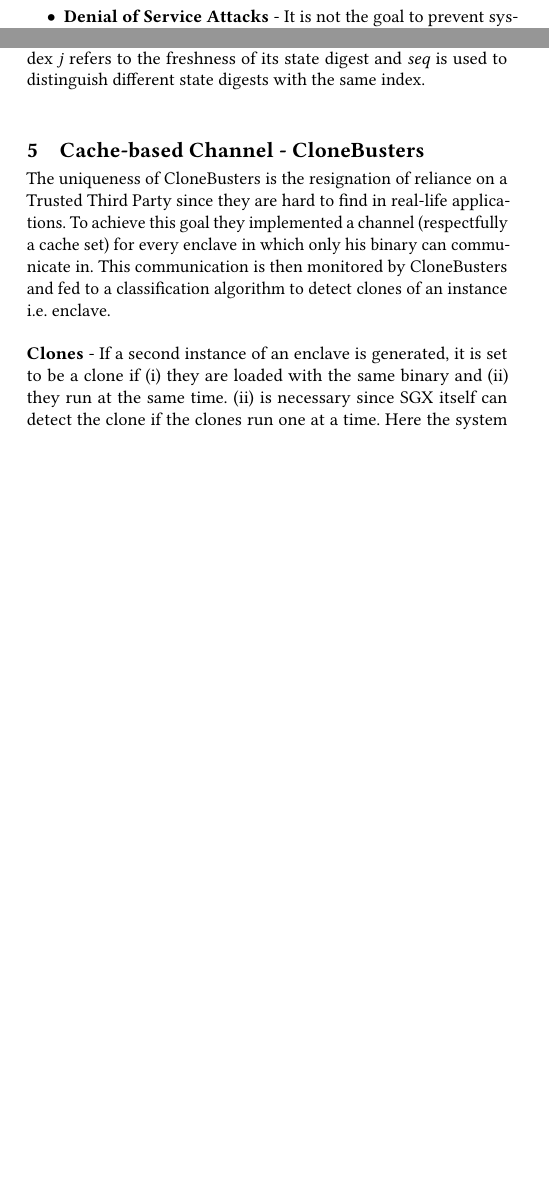
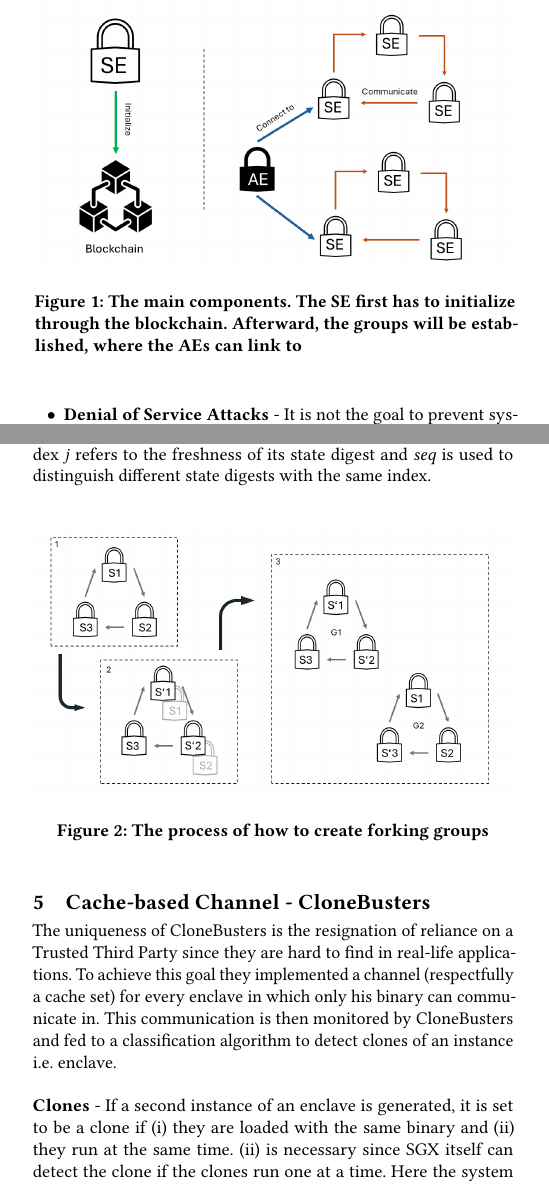
Before and after one commit to Matija024/AKSS-GIT, a LaTeX paper (Paper.tex, which reads 3-ESCCC.tex): two parts of the columns of pages 2 and 3 of 4, joined at a grey line, cut at the place of the change, the shorter picture padded with empty space. Compiled offline with pdfLaTeX.

Commit message:
Final Paper with Figures

```diff
--- a/3-ESCCC.tex
+++ b/3-ESCCC.tex
@@ -5,7 +5,15 @@
      \item \textbf{Security} - The ~safety~ and ~liveness~ properties of the TEE programs will be guaranteed.
      \item \textbf{Performance} - Achieving the security goals will not significantly impact performance. In detail, the aim is low latency for state updates and read operations, high throughput for processing enclave program requests, and unlimited state updates, provided by the blockchain.
 \end{itemize}
-To start this section it is essential to mention that Narrator-Pro considers a distributed system if it at least holds \textit{n} = 2\textit{f} + 1 SGX-enabled instances in a cloud. Where \textit{f} is the number of faulty SEs, so the system can still properly work. The system can run a number (limited by specifications of the system) of enclaves which are divided into two groups of Application Enclaves (AEs) and State Enclaves (SEs). AEs have applications running, handle client requests, and return outputs corresponding to their inputs. SEs on the other hand contain the Narrator-Pro software and are responsible for providing state continuity to AEs. This is accomplished by a secure connection from the AE to a locally running SE, where the AE can use SEs Narrator-Pro libraries to seal data. This data is then used to retrieve the latest sealed state, in case of unexpected shutdowns. This principle is explained in more detail in §4.2. -Figure 1- provides an overview of the mentioned components.
+To start this section it is essential to mention that Narrator-Pro considers a distributed system if it at least holds \textit{n} = 2\textit{f} + 1 SGX-enabled instances in a cloud. Where \textit{f} is the number of faulty SEs, so the system can still properly work. The system can run a number (limited by specifications of the system) of enclaves which are divided into two groups of Application Enclaves (AEs) and State Enclaves (SEs). AEs have applications running, handle client requests, and return outputs corresponding to their inputs. SEs on the other hand contain the Narrator-Pro software and are responsible for providing state continuity to AEs. This is accomplished by a secure connection from the AE to a locally running SE, where the AE can use SEs Narrator-Pro libraries to seal data. This data is then used to retrieve the latest sealed state, in case of unexpected shutdowns. This principle is explained in more detail in §4.2. Figure ~\ref{fig:1} provides an overview of the mentioned components.
+
+\begin{figure}[h]
+    \centering
+    \includegraphics[width=\linewidth]{Figures/Figure1.png}
+    \caption{The main components. The SE first has to initialize through the blockchain. Afterward, the groups will be established, where the AEs can link to}
+    \label{fig:1}
+\end{figure}
+
 
 The authors also state a few premises which Narrator-Pro does.
 \begin{itemize}
@@ -49 +57,9 @@
 In order to prevent a system from performing this kind of sequence, the creators of Narrator-Pro included a requirement where an SE has to be confirmed by its group that at least \textit{f} SEs are not inactive, when reconnecting. This is accomplished by the tuple <(\textit{j}, \textit{seq})>, which is sent along with the \textbf{PREPARE messages}, where the index \textit{j} refers to the freshness of its state digest and \textit{seq} is used to distinguish different state digests with the same index.\\
+
+
+\begin{figure}[h]
+    \centering
+    \includegraphics[width=\linewidth]{Figures/Figure2.png}
+    \caption{The process of how to create forking groups}
+    \label{fig:2}
+\end{figure}
```
Also changed, not shown: Figures/Figure1.png (added), Figures/Figure2.png (added), Paper.pdf, 3-ESCCC.tex (2 more changed lines).
